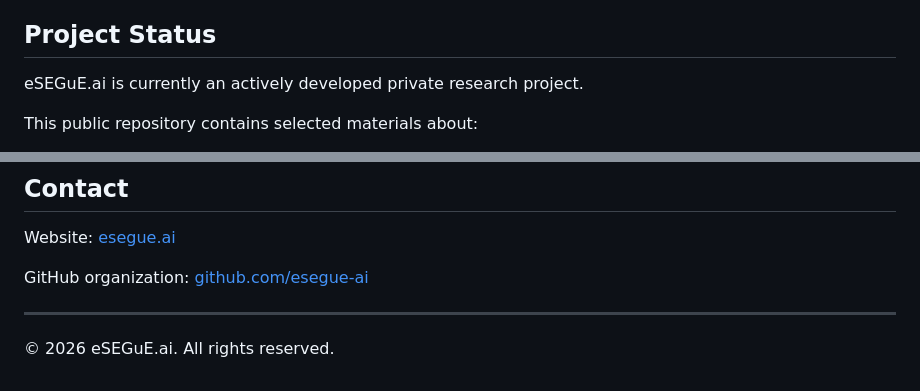
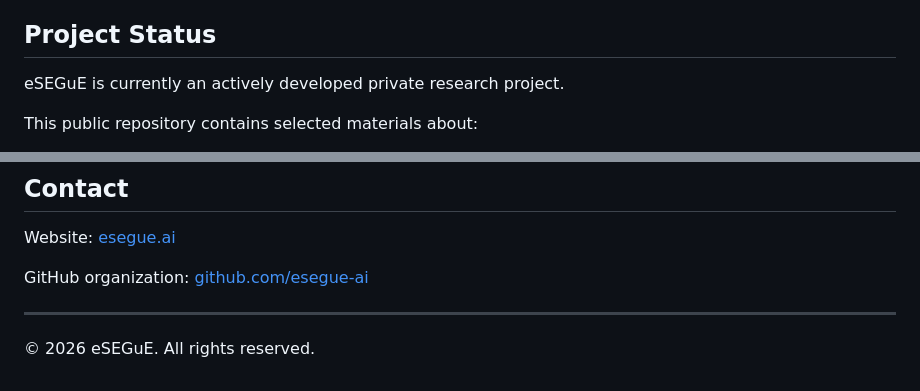
Before and after one commit to esegue-ai/esegue-public, a Markdown page: README.md, 2 parts joined by grey strips. Rendered like a GitHub page.

```diff
--- a/README.md
+++ b/README.md
@@ -77,7 +77,7 @@ eSEGuE.ai is built around five principles:
 
 ## Project Status
 
-eSEGuE.ai is currently an actively developed private research project.
+eSEGuE is currently an actively developed private research project.
 
 This public repository contains selected materials about:
 
@@ -118,4 +118,4 @@ GitHub organization: [github.com/esegue-ai](https://github.com/esegue-ai)
 
 ---
 
-© 2026 eSEGuE.ai. All rights reserved.
+© 2026 eSEGuE. All rights reserved.
```
Also changed, not shown: other parts of README.md (+5 -5 lines).
